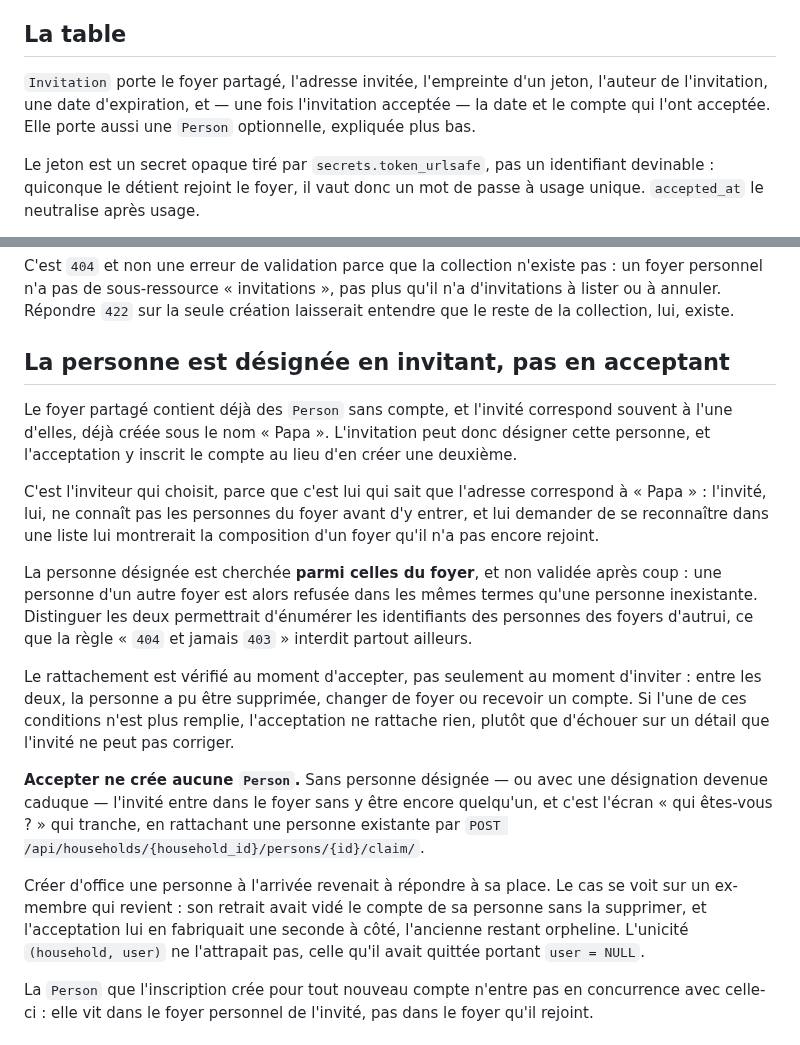
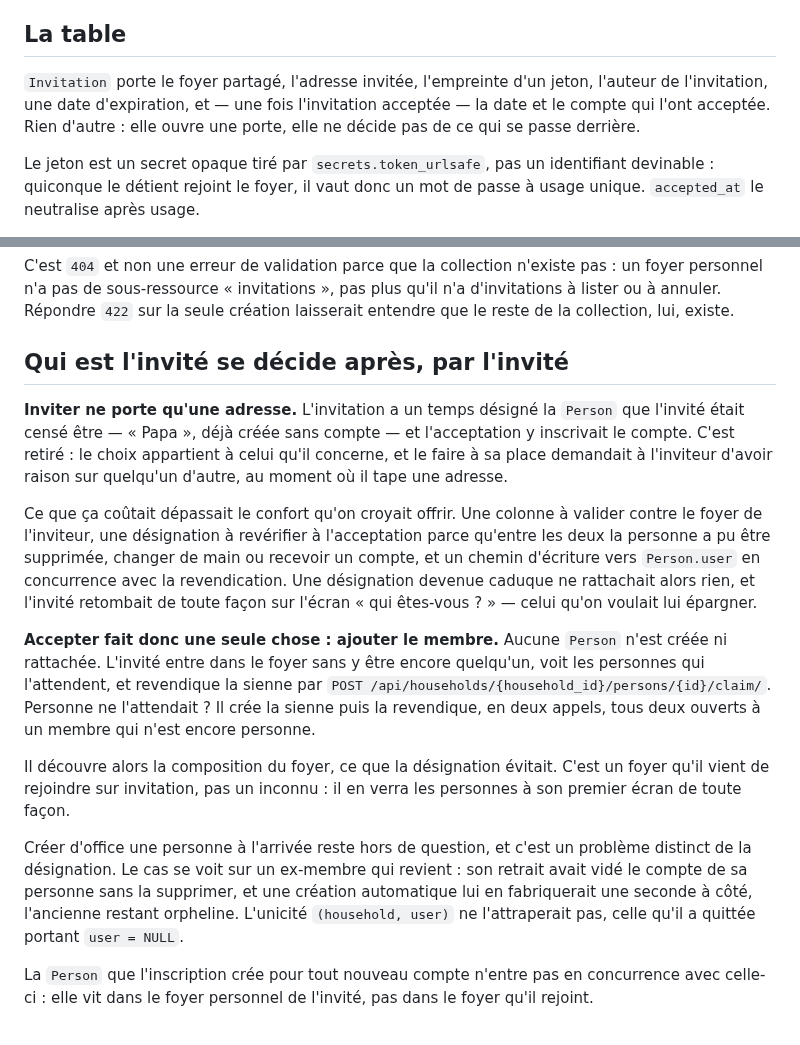
Before and after one commit to AxineTeam/tout-pris-api, a Markdown page: docs/model/invitation.md, 2 parts joined by grey strips. GitHub-like rendering.

```diff
--- a/docs/model/invitation.md
+++ b/docs/model/invitation.md
@@ -8,7 +8,7 @@ Un membre saisit une adresse, l'invité reçoit un lien, il le suit et rejoint l
 
 ## La table
 
-`Invitation` porte le foyer partagé, l'adresse invitée, l'empreinte d'un jeton, l'auteur de l'invitation, une date d'expiration, et — une fois l'invitation acceptée — la date et le compte qui l'ont acceptée. Elle porte aussi une `Person` optionnelle, expliquée plus bas.
+`Invitation` porte le foyer partagé, l'adresse invitée, l'empreinte d'un jeton, l'auteur de l'invitation, une date d'expiration, et — une fois l'invitation acceptée — la date et le compte qui l'ont acceptée. Rien d'autre : elle ouvre une porte, elle ne décide pas de ce qui se passe derrière.
 
 Le jeton est un secret opaque tiré par `secrets.token_urlsafe`, pas un identifiant devinable : quiconque le détient rejoint le foyer, il vaut donc un mot de passe à usage unique. `accepted_at` le neutralise après usage.
 
@@ -32,19 +32,17 @@ Il est personnel par définition, et son propriétaire en est le seul membre pos
 
 C'est `404` et non une erreur de validation parce que la collection n'existe pas : un foyer personnel n'a pas de sous-ressource « invitations », pas plus qu'il n'a d'invitations à lister ou à annuler. Répondre `422` sur la seule création laisserait entendre que le reste de la collection, lui, existe.
 
-## La personne est désignée en invitant, pas en acceptant
+## Qui est l'invité se décide après, par l'invité
 
-Le foyer partagé contient déjà des `Person` sans compte, et l'invité correspond souvent à l'une d'elles, déjà créée sous le nom « Papa ». L'invitation peut donc désigner cette personne, et l'acceptation y inscrit le compte au lieu d'en créer une deuxième.
+**Inviter ne porte qu'une adresse.** L'invitation a un temps désigné la `Person` que l'invité était censé être — « Papa », déjà créée sans compte — et l'acceptation y inscrivait le compte. C'est retiré : le choix appartient à celui qu'il concerne, et le faire à sa place demandait à l'inviteur d'avoir raison sur quelqu'un d'autre, au moment où il tape une adresse.
 
-C'est l'inviteur qui choisit, parce que c'est lui qui sait que l'adresse correspond à « Papa » : l'invité, lui, ne connaît pas les personnes du foyer avant d'y entrer, et lui demander de se reconnaître dans une liste lui montrerait la composition d'un foyer qu'il n'a pas encore rejoint.
+Ce que ça coûtait dépassait le confort qu'on croyait offrir. Une colonne à valider contre le foyer de l'inviteur, une désignation à revérifier à l'acceptation parce qu'entre les deux la personne a pu être supprimée, changer de main ou recevoir un compte, et un chemin d'écriture vers `Person.user` en concurrence avec la revendication. Une désignation devenue caduque ne rattachait alors rien, et l'invité retombait de toute façon sur l'écran « qui êtes-vous ? » — celui qu'on voulait lui épargner.
 
-La personne désignée est cherchée **parmi celles du foyer**, et non validée après coup : une personne d'un autre foyer est alors refusée dans les mêmes termes qu'une personne inexistante. Distinguer les deux permettrait d'énumérer les identifiants des personnes des foyers d'autrui, ce que la règle « `404` et jamais `403` » interdit partout ailleurs.
+**Accepter fait donc une seule chose : ajouter le membre.** Aucune `Person` n'est créée ni rattachée. L'invité entre dans le foyer sans y être encore quelqu'un, voit les personnes qui l'attendent, et revendique la sienne par `POST /api/households/{household_id}/persons/{id}/claim/`. Personne ne l'attendait ? Il crée la sienne puis la revendique, en deux appels, tous deux ouverts à un membre qui n'est encore personne.
 
-Le rattachement est vérifié au moment d'accepter, pas seulement au moment d'inviter : entre les deux, la personne a pu être supprimée, changer de foyer ou recevoir un compte. Si l'une de ces conditions n'est plus remplie, l'acceptation ne rattache rien, plutôt que d'échouer sur un détail que l'invité ne peut pas corriger.
+Il découvre alors la composition du foyer, ce que la désignation évitait. C'est un foyer qu'il vient de rejoindre sur invitation, pas un inconnu : il en verra les personnes à son premier écran de toute façon.
 
-**Accepter ne crée aucune `Person`.** Sans personne désignée — ou avec une désignation devenue caduque — l'invité entre dans le foyer sans y être encore quelqu'un, et c'est l'écran « qui êtes-vous ? » qui tranche, en rattachant une personne existante par `POST /api/households/{household_id}/persons/{id}/claim/`.
-
-Créer d'office une personne à l'arrivée revenait à répondre à sa place. Le cas se voit sur un ex-membre qui revient : son retrait avait vidé le compte de sa personne sans la supprimer, et l'acceptation lui en fabriquait une seconde à côté, l'ancienne restant orpheline. L'unicité `(household, user)` ne l'attrapait pas, celle qu'il avait quittée portant `user = NULL`.
+Créer d'office une personne à l'arrivée reste hors de question, et c'est un problème distinct de la désignation. Le cas se voit sur un ex-membre qui revient : son retrait avait vidé le compte de sa personne sans la supprimer, et une création automatique lui en fabriquerait une seconde à côté, l'ancienne restant orpheline. L'unicité `(household, user)` ne l'attraperait pas, celle qu'il a quittée portant `user = NULL`.
 
 La `Person` que l'inscription crée pour tout nouveau compte n'entre pas en concurrence avec celle-ci : elle vit dans le foyer personnel de l'invité, pas dans le foyer qu'il rejoint.
 
```
Also changed, not shown: docs/api/README.md (+5 -3 lines), docs/model/household.md (+2 -2 lines), docs/model/schema.png, 9 other files.
